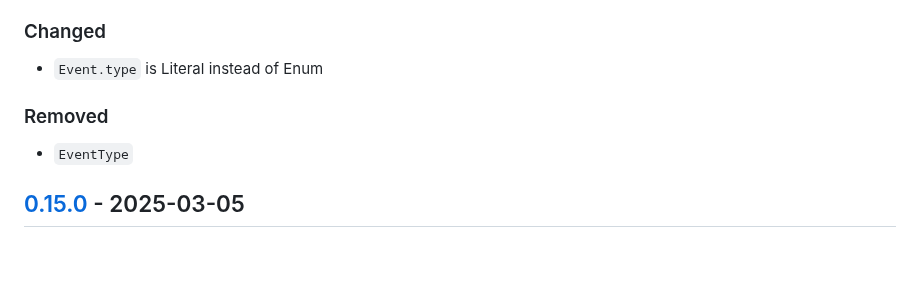
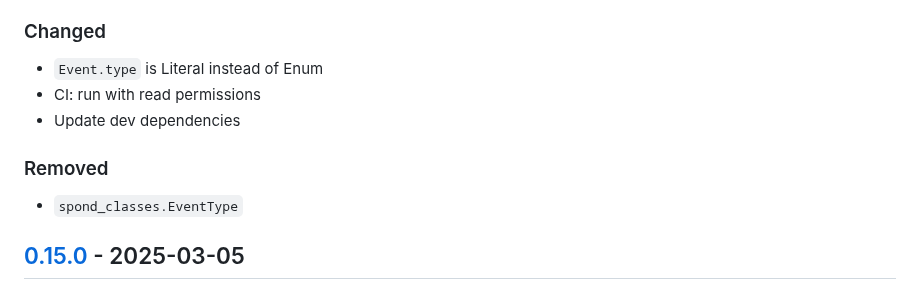
Before and after one commit to elliot-100/Spond-classes, a Markdown page: CHANGELOG.md, the part around the change. Rendered like a GitHub page; blank space fills up the shorter version.

Commit message:
CHANGELOG update

```diff
--- a/CHANGELOG.md
+++ b/CHANGELOG.md
@@ -17,10 +17,12 @@ Historic and pre-release versions aren't necessarily included.
 ### Changed
 
 - `Event.type` is Literal instead of Enum
+- CI: run with read permissions
+- Update dev dependencies
 
 ### Removed
 
-- `EventType`
+- `spond_classes.EventType`
 
 
 ## [0.15.0] - 2025-03-05
```
